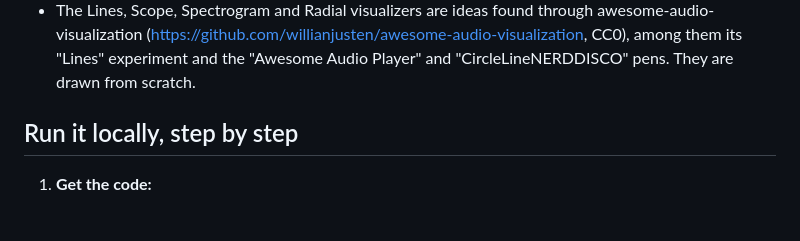
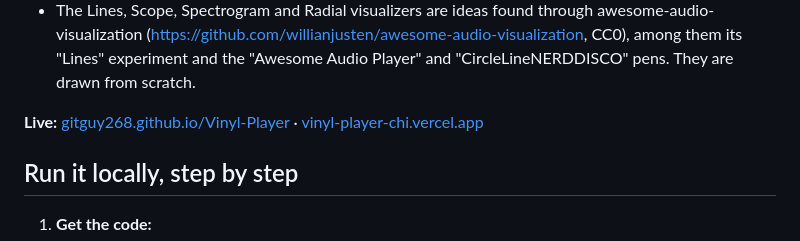
Before and after one commit to Gitguy268/Vinyl-Player, a Markdown page: README.md, the part around the change. Drawn GitHub-style; blank space fills up the shorter version.

Commit message:
Link the live sites from the README
Co-Authored-By: Claude Opus 5.5 <noreply@anthropic.com>

```diff
--- a/README.md
+++ b/README.md
@@ -132,6 +132,10 @@ MIT. See LICENSE.
   them its "Lines" experiment and the "Awesome Audio Player" and
   "CircleLineNERDDISCO" pens. They are drawn from scratch.
 
+<!-- live-links -->
+**Live:** [gitguy268.github.io/Vinyl-Player](https://gitguy268.github.io/Vinyl-Player/) · [vinyl-player-chi.vercel.app](https://vinyl-player-chi.vercel.app)
+<!-- /live-links -->
+
 <!-- run-steps:start -->
 ## Run it locally, step by step
 
```
